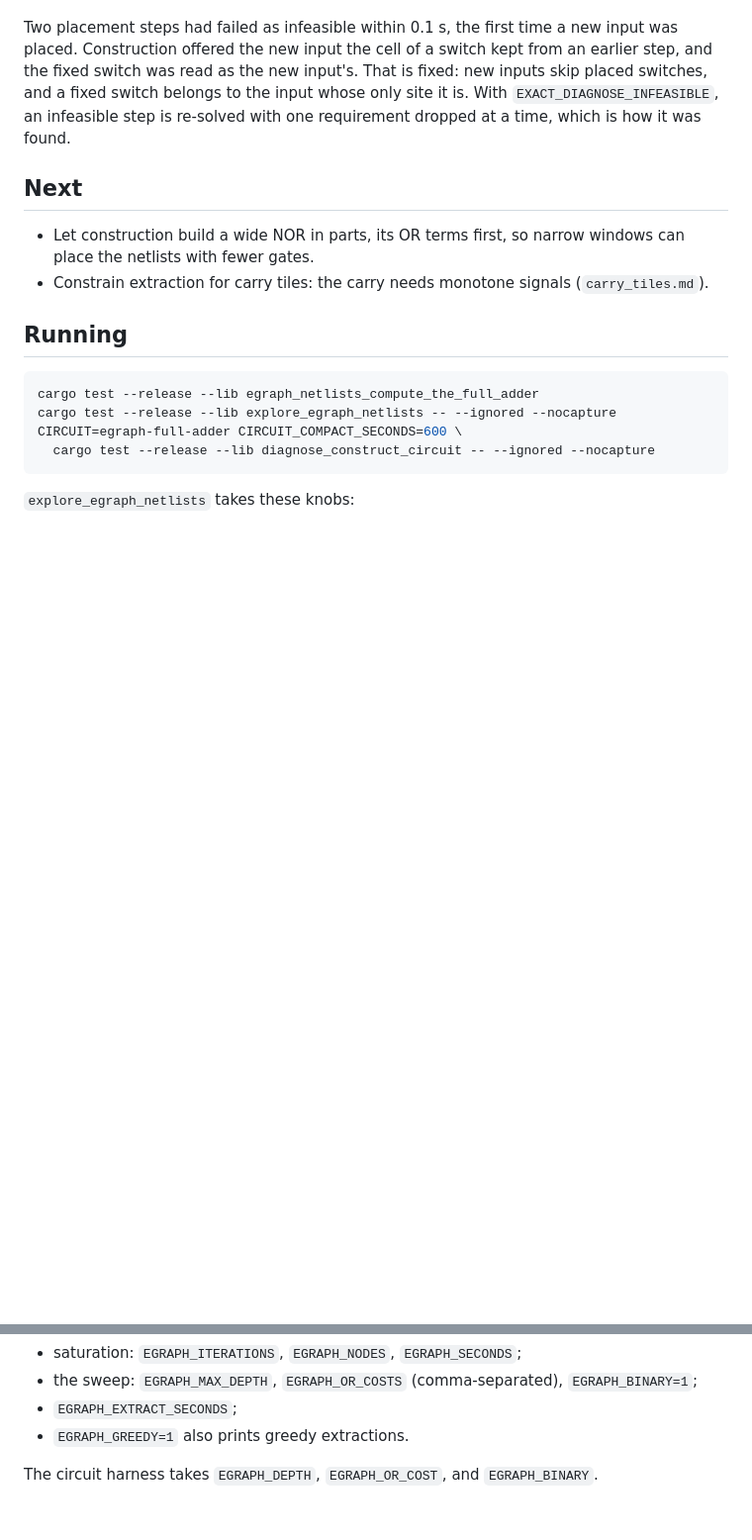
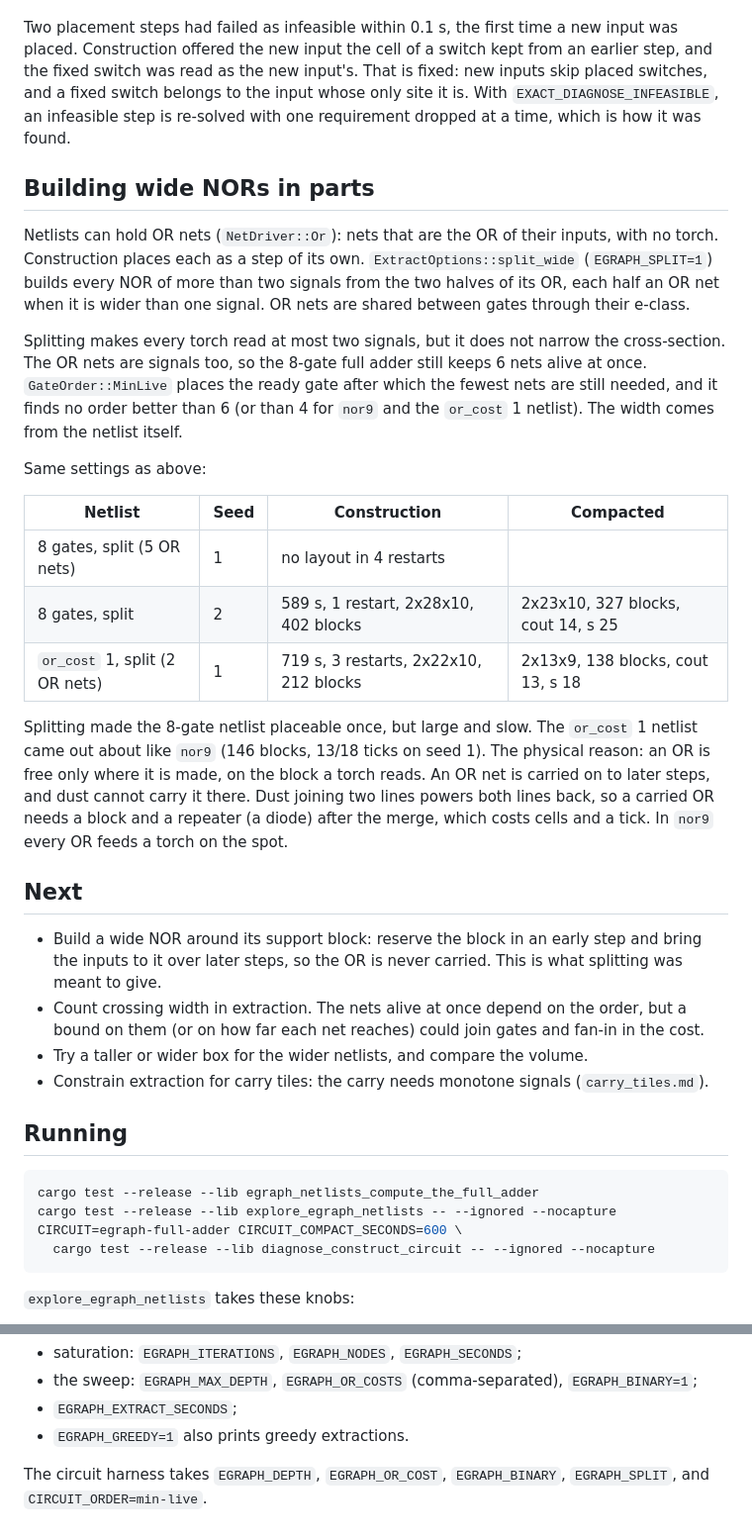
Before and after one commit to Redstone-Compiler/redstone-compiler, a Markdown page: docs/egraph_netlists.md, 2 parts joined by grey strips. Shown at 99% size. GitHub-like rendering; blank space fills up the shorter version.

Commit message:
Record what splitting wide NORs into OR nets bought
Splitting was meant to let construction build the e-graph's wide NORs in
narrow steps. Placed, it made the 8-gate full adder placeable once (2x23x10,
327 blocks, 14/25 ticks after compaction, against nor9's ~147 blocks and
13-17/17-18) and the OR-cost netlist about equal to nor9 (138 blocks,
13/18), still with several restarts.

The doc records why: the cross-section stays as wide (OR nets are signals
too, and no gate order narrows it), and an OR is only free on the block a
torch reads. Carried on as a net, dust would power both merged lines back,
so it needs a block and a repeater. The next step it names is building a
wide NOR around a reserved support block instead.

Co-Authored-By: Claude Opus 5.5 <noreply@anthropic.com>

```diff
--- a/docs/egraph_netlists.md
+++ b/docs/egraph_netlists.md
@@ -138,10 +138,48 @@ switch belongs to the input whose only site it is. With
 `EXACT_DIAGNOSE_INFEASIBLE`, an infeasible step is re-solved with one
 requirement dropped at a time, which is how it was found.
 
+## Building wide NORs in parts
+
+Netlists can hold OR nets (`NetDriver::Or`): nets that are the OR of their
+inputs, with no torch. Construction places each as a step of its own.
+`ExtractOptions::split_wide` (`EGRAPH_SPLIT=1`) builds every NOR of more
+than two signals from the two halves of its OR, each half an OR net when it
+is wider than one signal. OR nets are shared between gates through their
+e-class.
+
+Splitting makes every torch read at most two signals, but it does not
+narrow the cross-section. The OR nets are signals too, so the 8-gate full
+adder still keeps 6 nets alive at once. `GateOrder::MinLive` places the
+ready gate after which the fewest nets are still needed, and it finds no
+order better than 6 (or than 4 for `nor9` and the `or_cost` 1 netlist). The
+width comes from the netlist itself.
+
+Same settings as above:
+
+| Netlist | Seed | Construction | Compacted |
+| --- | --- | --- | --- |
+| 8 gates, split (5 OR nets) | 1 | no layout in 4 restarts | |
+| 8 gates, split | 2 | 589 s, 1 restart, 2x28x10, 402 blocks | 2x23x10, 327 blocks, cout 14, s 25 |
+| `or_cost` 1, split (2 OR nets) | 1 | 719 s, 3 restarts, 2x22x10, 212 blocks | 2x13x9, 138 blocks, cout 13, s 18 |
+
+Splitting made the 8-gate netlist placeable once, but large and slow. The
+`or_cost` 1 netlist came out about like `nor9` (146 blocks, 13/18 ticks on
+seed 1). The physical reason: an OR is free only where it is made, on the
+block a torch reads. An OR net is carried on to later steps, and dust
+cannot carry it there. Dust joining two lines powers both lines back, so a
+carried OR needs a block and a repeater (a diode) after the merge, which
+costs cells and a tick. In `nor9` every OR feeds a torch on the spot.
+
 ## Next
 
-- Let construction build a wide NOR in parts, its OR terms first, so
-  narrow windows can place the netlists with fewer gates.
+- Build a wide NOR around its support block: reserve the block in an early
+  step and bring the inputs to it over later steps, so the OR is never
+  carried. This is what splitting was meant to give.
+- Count crossing width in extraction. The nets alive at once depend on the
+  order, but a bound on them (or on how far each net reaches) could join
+  gates and fan-in in the cost.
+- Try a taller or wider box for the wider netlists, and compare the
+  volume.
 - Constrain extraction for carry tiles: the carry needs monotone signals
   (`carry_tiles.md`).
 
@@ -162,5 +200,5 @@ CIRCUIT=egraph-full-adder CIRCUIT_COMPACT_SECONDS=600 \
 - `EGRAPH_EXTRACT_SECONDS`;
 - `EGRAPH_GREEDY=1` also prints greedy extractions.
 
-The circuit harness takes `EGRAPH_DEPTH`, `EGRAPH_OR_COST`, and
-`EGRAPH_BINARY`.
+The circuit harness takes `EGRAPH_DEPTH`, `EGRAPH_OR_COST`,
+`EGRAPH_BINARY`, `EGRAPH_SPLIT`, and `CIRCUIT_ORDER=min-live`.
```
